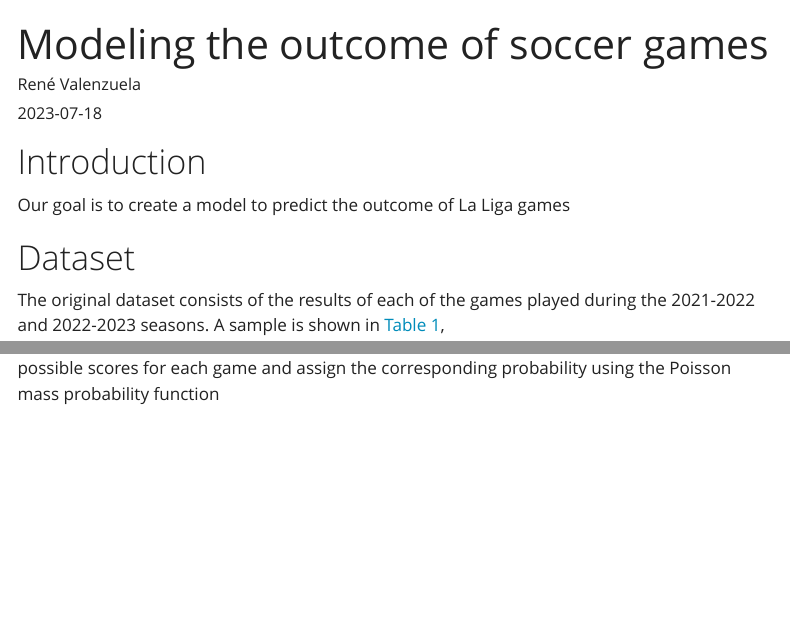
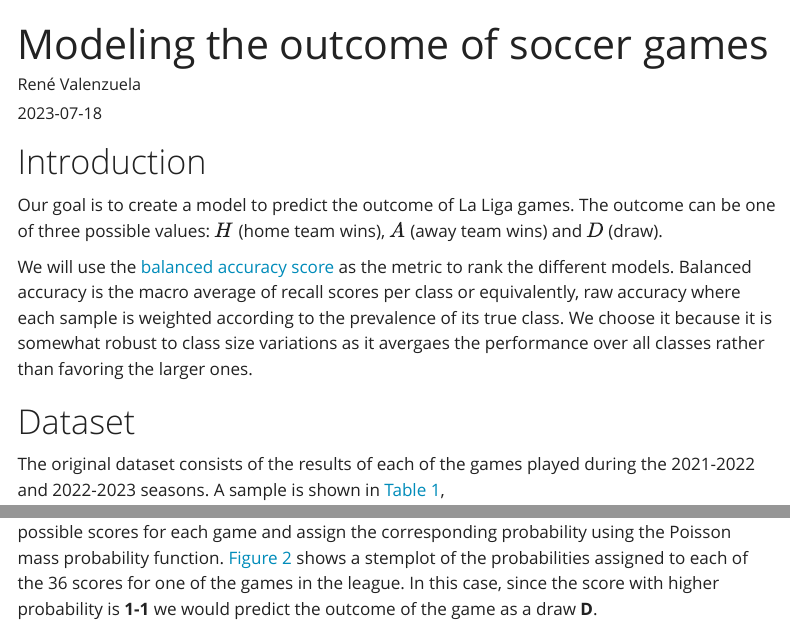
Before and after one commit to rcvalenzuela/rcvalenzuela.github.io, a Quarto document (posts/soccer-games-outcomes/index.qmd): the page in a window 1100 px wide, from its top, and a second part further down, joined at a grey line. Rendered offline with R 4.5, knitr and Pandoc in place of Quarto, with nearby package versions; some code elsewhere in the file could not run offline; menus at the side of the page are left out.

Commit message:
update(soccer-pred): add success metric to introduction and reference to figure

````diff
--- a/posts/soccer-games-outcomes/index.qmd
+++ b/posts/soccer-games-outcomes/index.qmd
@@ -16,7 +16,9 @@ TODO:
 
 # Introduction
 
-Our goal is to create a model to predict the outcome of La Liga games
+Our goal is to create a model to predict the outcome of La Liga games. The outcome can be one of three possible values: $H$ (home team wins), $A$ (away team wins) and $D$ (draw).
+
+We will use the [balanced accuracy score](https://scikit-learn.org/stable/modules/model_evaluation.html#balanced-accuracy-score) as the metric to rank the different models. Balanced accuracy is the macro average of recall scores per class or equivalently, raw accuracy where each sample is weighted according to the prevalence of its true class. We choose it because it is somewhat robust to class size variations as it avergaes the performance over all classes rather than favoring the larger ones.
 
 # Dataset
 
@@ -237,8 +240,7 @@ gtp_cols = ['season', 'ht', 'at', 'ftr', 'hma10', 'ama10']
 games_to_predict[gtp_cols].head()
 ```
 
-
-We then generate (for each game) all possible results starting from 0-0 and up to 5-5, i.e. 36 possible scores for each game and assign the corresponding probability using the Poisson mass probability function
+We then generate (for each game) all possible results starting from 0-0 and up to 5-5, i.e. 36 possible scores for each game and assign the corresponding probability using the Poisson mass probability function. @fig-sample-game-preds shows a stemplot of the probabilities assigned to each of the 36 scores for one of the games in the league. In this case, since the score with higher probability is **1-1** we would predict the outcome of the game as a draw **D**.
 
 ```{python}
 # Create grid of results to evaluate
````
Also changed, not shown: posts/soccer-games-outcomes/index.qmd (8 more changed lines).
